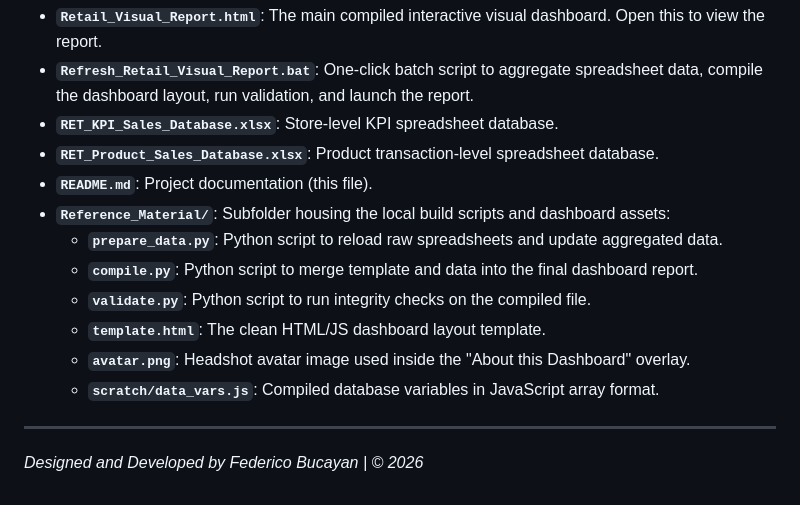
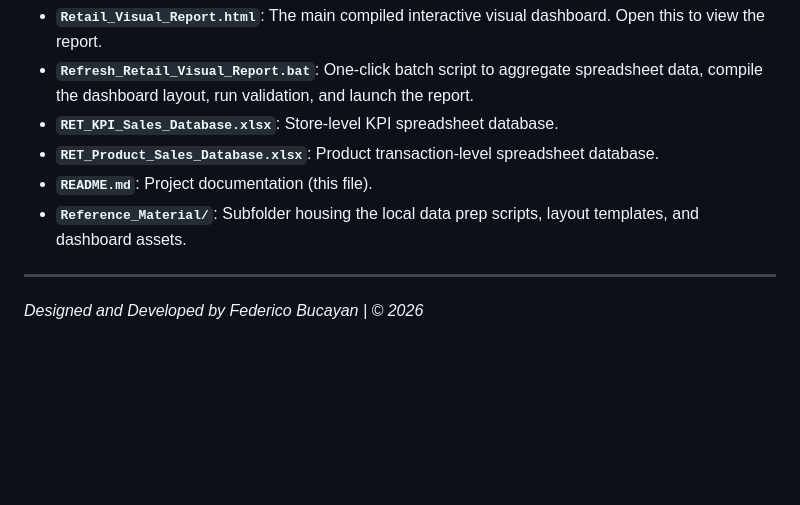
Before and after one commit to FedericoBucayan/Retail-Performance-Dashboard, a Markdown page: README.md, the part around the change. Drawn GitHub-style; blank space fills up the shorter version.

```diff
--- a/README.md
+++ b/README.md
@@ -64,13 +64,7 @@ If you prefer running it manually from your terminal:
 * **`RET_KPI_Sales_Database.xlsx`**: Store-level KPI spreadsheet database.
 * **`RET_Product_Sales_Database.xlsx`**: Product transaction-level spreadsheet database.
 * **`README.md`**: Project documentation (this file).
-* **`Reference_Material/`**: Subfolder housing the local build scripts and dashboard assets:
-  * **`prepare_data.py`**: Python script to reload raw spreadsheets and update aggregated data.
-  * **`compile.py`**: Python script to merge template and data into the final dashboard report.
-  * **`validate.py`**: Python script to run integrity checks on the compiled file.
-  * **`template.html`**: The clean HTML/JS dashboard layout template.
-  * **`avatar.png`**: Headshot avatar image used inside the "About this Dashboard" overlay.
-  * **`scratch/data_vars.js`**: Compiled database variables in JavaScript array format.
+* **`Reference_Material/`**: Subfolder housing the local data prep scripts, layout templates, and dashboard assets.
 
 ---
 *Designed and Developed by Federico Bucayan | © 2026*
```
